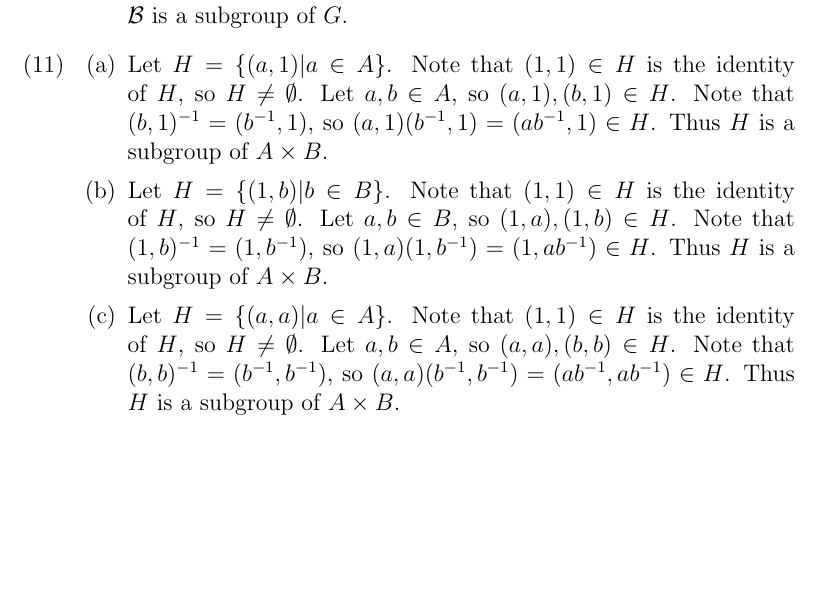
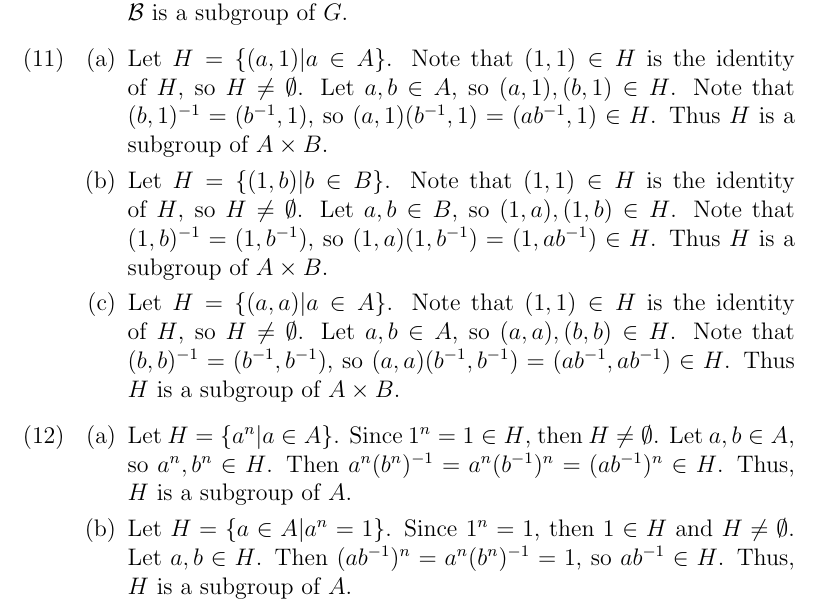
Before and after one commit to AMouri/dummit-foote, a LaTeX document (2/1/solutions.tex): part of page 5 of 5, cut so that both start at the same text, the shorter picture padded with empty space. Compiled offline with pdfLaTeX.

Commit message:
Chapter 2, Section 1, Exercise 12

```diff
--- a/2/1/solutions.tex
+++ b/2/1/solutions.tex
@@ -138,5 +138,12 @@ Let $H = \{ (1, b) | b \in B \}$. Note that $(1, 1) \in H$ is the identity of $H
 \item[(c)]
 Let $H = \{ (a, a) | a \in A \}$. Note that $(1, 1) \in H$ is the identity of $H$, so $H \neq \emptyset$. Let $a, b \in A$, so $(a, a), (b, b) \in H$. Note that $(b, b)^{-1} = (b^{-1} , b^{-1})$, so $(a, a)(b^{-1}, b^{-1}) = (ab^{-1}, ab^{-1}) \in H$. Thus $H$ is a subgroup of $A \times B$.
 \end{itemize}
+\item[(12)]
+\begin{itemize}
+\item[(a)]
+Let $H = \{ a^n | a \in A \}$. Since $1^n = 1 \in H$, then $H \neq \emptyset$. Let $a, b \in A$, so $a^n, b^n \in H$. Then $a^n(b^n)^{-1} = a^n(b^{-1})^n = (ab^{-1})^n \in H$. Thus, $H$ is a subgroup of $A$.
+\item[(b)]
+Let $H = \{ a \in A | a^n = 1 \}$. Since $1^n = 1$, then $1 \in H$ and $H \neq \emptyset$. Let $a, b \in H$. Then $(ab^{-1})^n = a^n(b^{n})^{-1} = 1$, so $ab^{-1} \in H$.  Thus, $H$ is a subgroup of $A$.
+\end{itemize}
 \end{itemize}
 \end{document}
```
